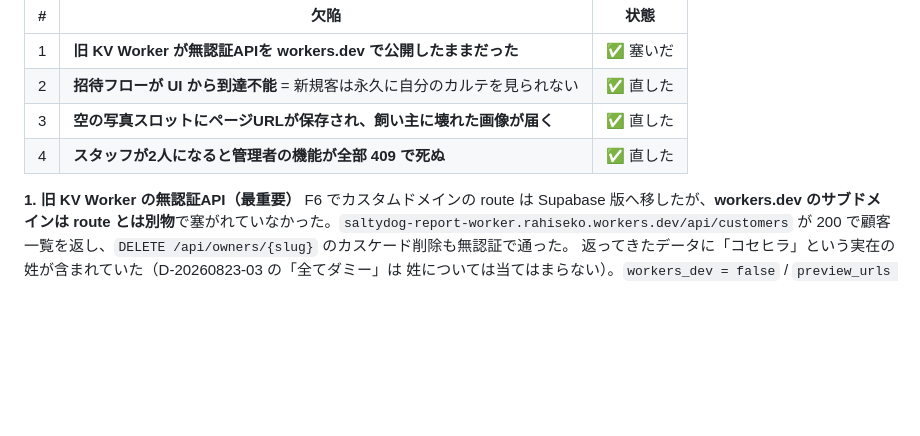
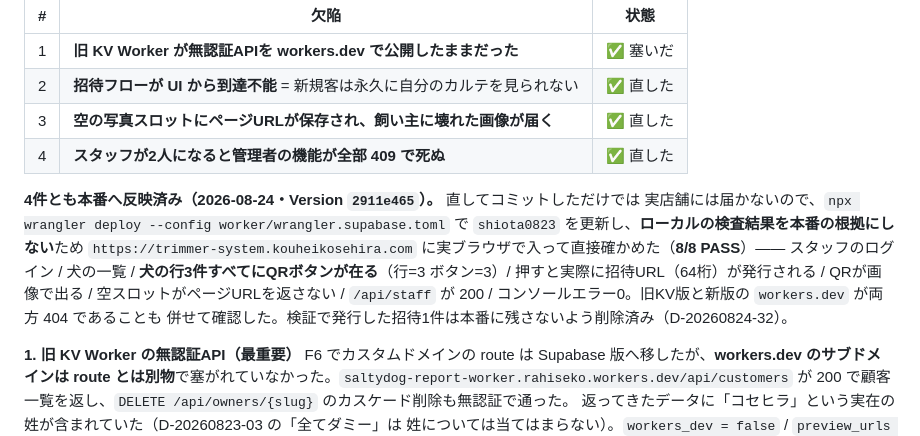
Before and after one commit to rahiseko-alt/siota-1, a Markdown page: docs/handoff.md, the part around the change. Rendered like a GitHub page; blank space fills up the shorter version.

```diff
--- a/docs/handoff.md
+++ b/docs/handoff.md
@@ -453,6 +453,15 @@ F4のローカルSupabase実機検証（D-20260823-18）を `scripts/lib/local-s
 | 3 | **空の写真スロットにページURLが保存され、飼い主に壊れた画像が届く** | ✅ 直した |
 | 4 | **スタッフが2人になると管理者の機能が全部 409 で死ぬ** | ✅ 直した |
 
+**4件とも本番へ反映済み（2026-08-24・Version `2911e465`）。** 直してコミットしただけでは
+実店舗には届かないので、`npx wrangler deploy --config worker/wrangler.supabase.toml` で
+`shiota0823` を更新し、**ローカルの検査結果を本番の根拠にしない**ため
+`https://trimmer-system.kouheikosehira.com` に実ブラウザで入って直接確かめた（**8/8 PASS**）——
+スタッフのログイン / 犬の一覧 / **犬の行3件すべてにQRボタンが在る**（行=3 ボタン=3）/
+押すと実際に招待URL（64桁）が発行される / QRが画像で出る / 空スロットがページURLを返さない /
+`/api/staff` が 200 / コンソールエラー0。旧KV版と新版の `workers.dev` が両方 404 であることも
+併せて確認した。検証で発行した招待1件は本番に残さないよう削除済み（D-20260824-32）。
+
 **1. 旧 KV Worker の無認証API（最重要）**
 F6 でカスタムドメインの route は Supabase 版へ移したが、**workers.dev のサブドメインは
 route とは別物**で塞がれていなかった。`saltydog-report-worker.rahiseko.workers.dev/api/customers`
```
Also changed, not shown: docs/decisions.md (+19 -0 lines).
